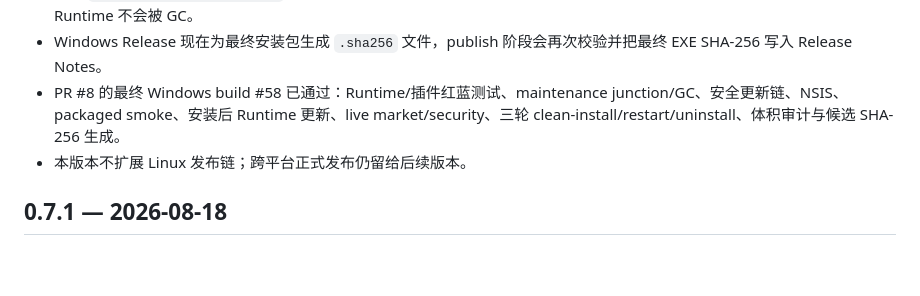
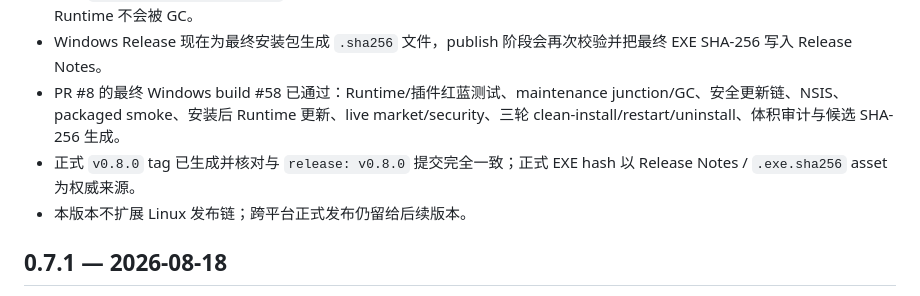
Before and after one commit to guanyibei1314/dsh-desktop-plugin, a Markdown page: CHANGELOG.md, the part around the change. Drawn GitHub-style; blank space fills up the shorter version.

Commit message:
docs: mark v0.8.0 formal release

```diff
--- a/CHANGELOG.md
+++ b/CHANGELOG.md
@@ -11,6 +11,7 @@
 - 新增 `test:runtime-maintenance`，在 Windows CI 中构造真实 junction + 外部 sentinel，验证清理不会越界，并验证受保护 Runtime 不会被 GC。
 - Windows Release 现在为最终安装包生成 `.sha256` 文件，publish 阶段会再次校验并把最终 EXE SHA-256 写入 Release Notes。
 - PR #8 的最终 Windows build #58 已通过：Runtime/插件红蓝测试、maintenance junction/GC、安全更新链、NSIS、packaged smoke、安装后 Runtime 更新、live market/security、三轮 clean-install/restart/uninstall、体积审计与候选 SHA-256 生成。
+- 正式 `v0.8.0` tag 已生成并核对与 `release: v0.8.0` 提交完全一致；正式 EXE hash 以 Release Notes / `.exe.sha256` asset 为权威来源。
 - 本版本不扩展 Linux 发布链；跨平台正式发布仍留给后续版本。
 
 ## 0.7.1 — 2026-08-18
```
